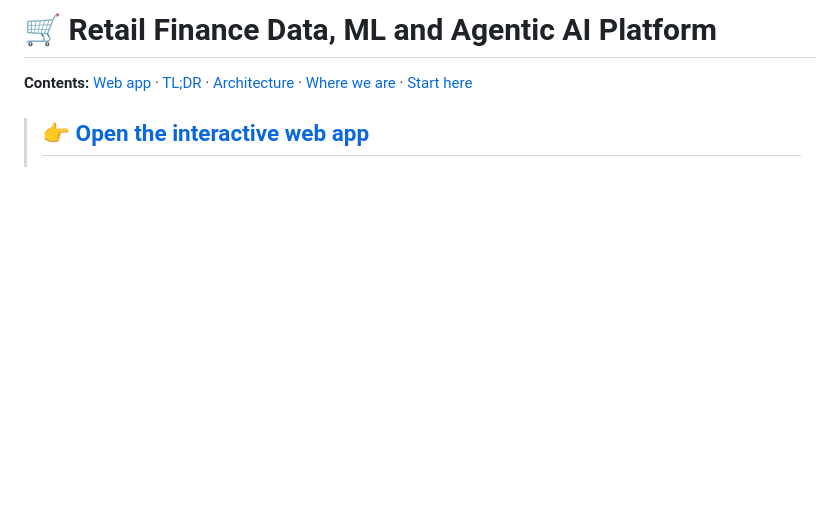
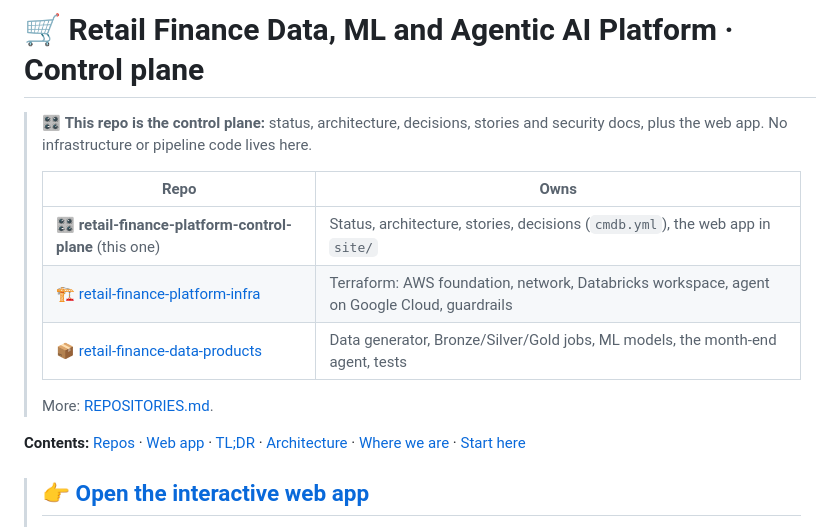
Before and after one commit to kheuchi/retail-finance-platform-control-plane, a Markdown page: README.md, the part around the change. Rendered like a GitHub page; blank space fills up the shorter version.

Commit message:
docs: README names this repo the control plane and links the infra and data repos
Co-Authored-By: Claude Opus 5.5 <noreply@anthropic.com>

```diff
--- a/README.md
+++ b/README.md
@@ -1,6 +1,16 @@
-# 🛒 Retail Finance Data, ML and Agentic AI Platform
+# 🛒 Retail Finance Data, ML and Agentic AI Platform · Control plane
 
-**Contents:** [Web app](#-open-the-interactive-web-app) · [TL;DR](#tldr) · [Architecture](#-architecture) · [Where we are](#-where-we-are) · [Start here](#-start-here)
+> 🎛️ **This repo is the control plane:** status, architecture, decisions, stories and security docs, plus the web app. No infrastructure or pipeline code lives here.
+>
+> | Repo | Owns |
+> |---|---|
+> | 🎛️ **retail-finance-platform-control-plane** (this one) | Status, architecture, stories, decisions (`cmdb.yml`), the web app in `site/` |
+> | 🏗️ [retail-finance-platform-infra](https://github.com/kheuchi/retail-finance-platform-infra) | Terraform: AWS foundation, network, Databricks workspace, agent on Google Cloud, guardrails |
+> | 📦 [retail-finance-data-products](https://github.com/kheuchi/retail-finance-data-products) | Data generator, Bronze/Silver/Gold jobs, ML models, the month-end agent, tests |
+>
+> More: [REPOSITORIES.md](REPOSITORIES.md).
+
+**Contents:** [Repos](#-retail-finance-data-ml-and-agentic-ai-platform--control-plane) · [Web app](#-open-the-interactive-web-app) · [TL;DR](#tldr) · [Architecture](#-architecture) · [Where we are](#-where-we-are) · [Start here](#-start-here)
 
 > ## 👉 [Open the interactive web app](https://kheuchi.github.io/retail-finance-platform-control-plane/)
 >
```
